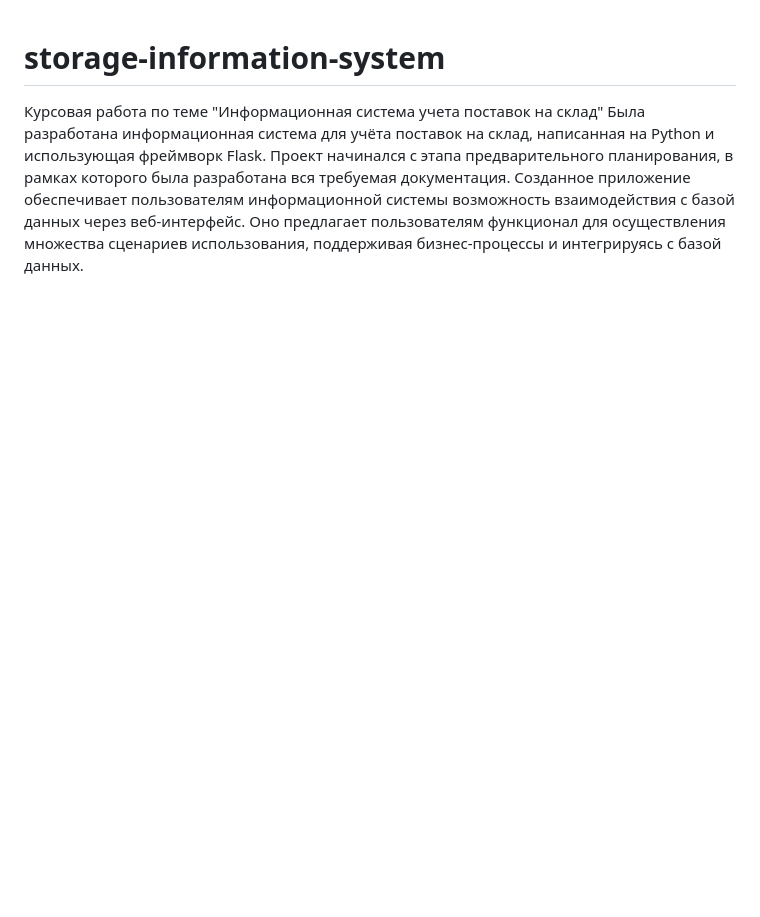
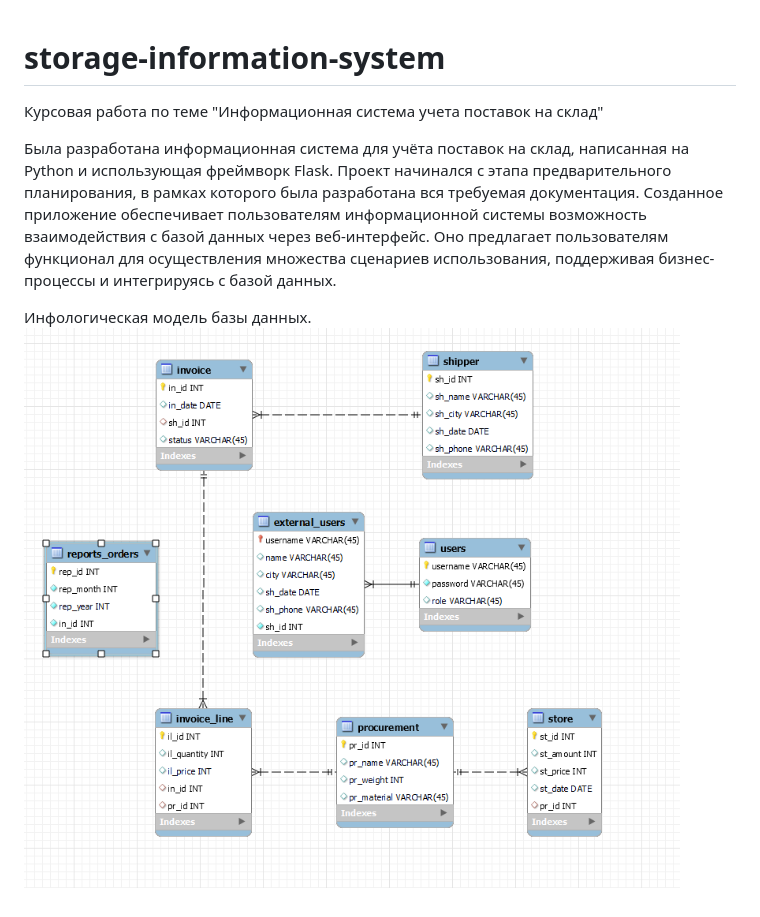
Before and after one commit to gapenkoo/storage-information-system, a Markdown page: README.md, the part around the change. GitHub-like rendering; pictures changed too: Infological_model.png (added); blank space fills up the shorter version.

Commit message:
Initial commit

```diff
--- a/README.md
+++ b/README.md
@@ -1,3 +1,8 @@
 # storage-information-system
+
 Курсовая работа по теме "Информационная система учета поставок на склад"
+
 Была разработана информационная система для учёта поставок на склад, написанная на Python и использующая фреймворк Flask. Проект начинался с этапа предварительного планирования, в рамках которого была разработана вся требуемая документация. Созданное приложение обеспечивает пользователям информационной системы возможность взаимодействия с базой данных через веб-интерфейс. Оно предлагает пользователям функционал для осуществления множества сценариев использования, поддерживая бизнес-процессы и интегрируясь с базой данных.
+
+Инфологическая модель базы данных.
+![Infological_model](Infological_model.png)
```
Also changed, not shown: Infological model.png (added).
